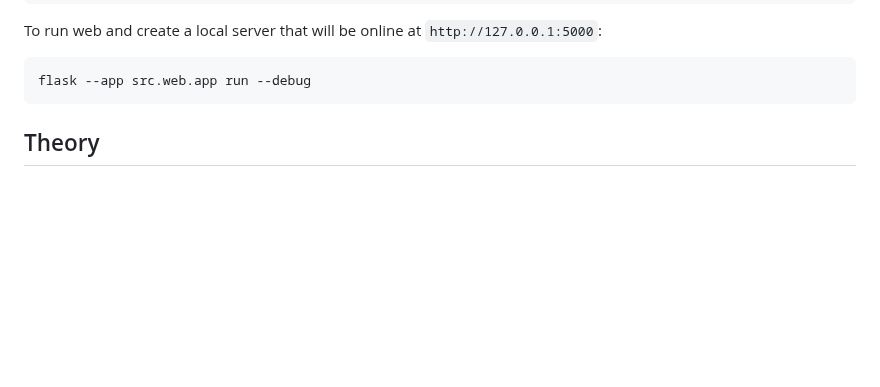
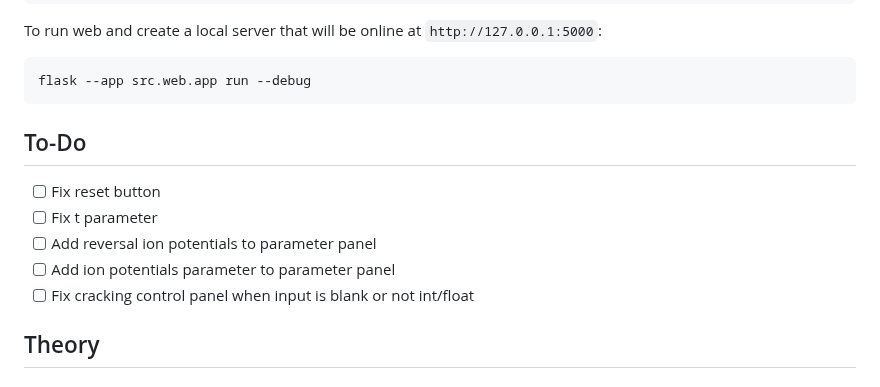
Before and after one commit to rabiaedayilmaz/HodgkinHuxleyModel, a Markdown page: README.md, the part around the change. Drawn GitHub-style; blank space fills up the shorter version.

````diff
--- a/README.md
+++ b/README.md
@@ -34,6 +34,13 @@
 ```bash
 flask --app src.web.app run --debug
 ```
+## To-Do
+
+- [ ] Fix reset button
+- [ ] Fix t parameter
+- [ ] Add reversal ion potentials to parameter panel
+- [ ] Add ion potentials parameter to parameter panel
+- [ ] Fix cracking control panel when input is blank or not int/float
 
 ## Theory
 ### Part 1
````
